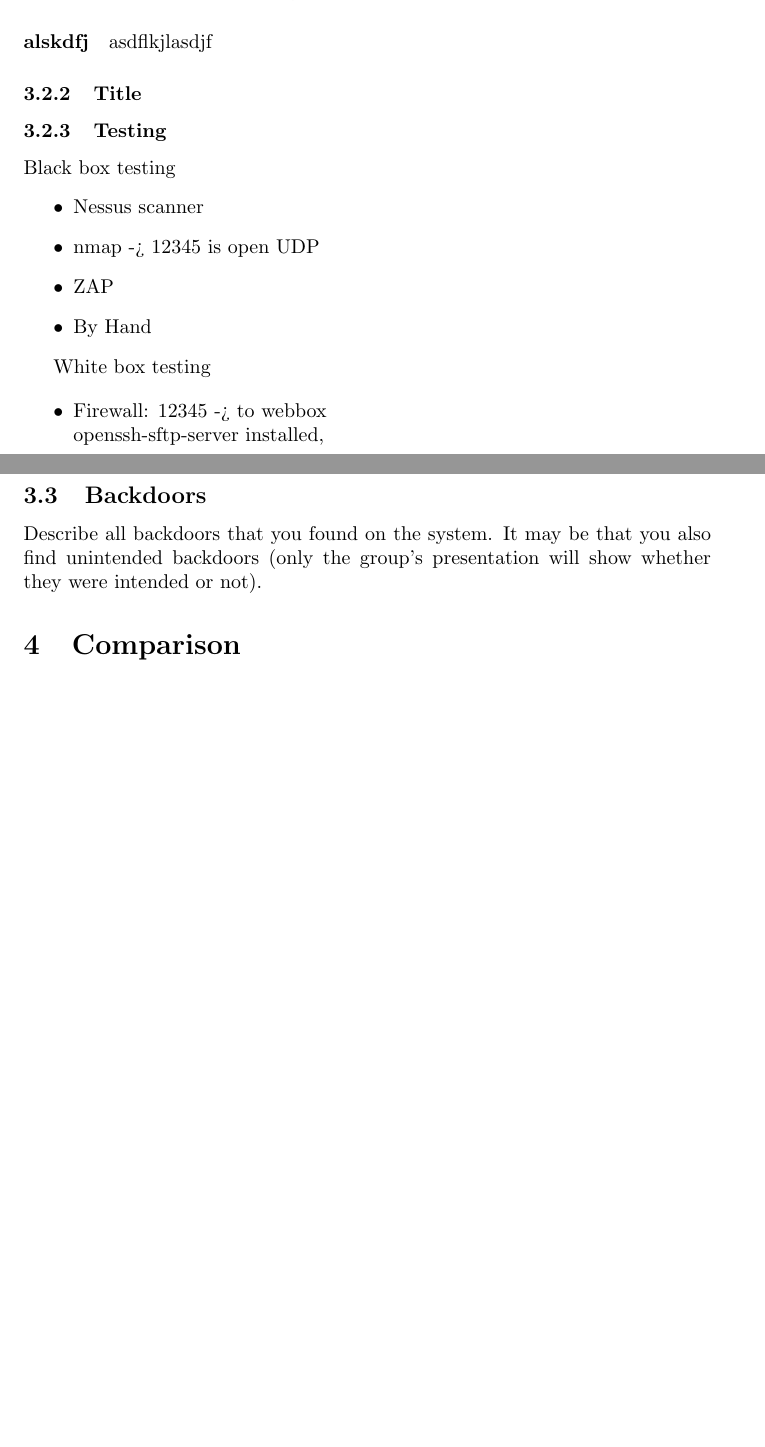
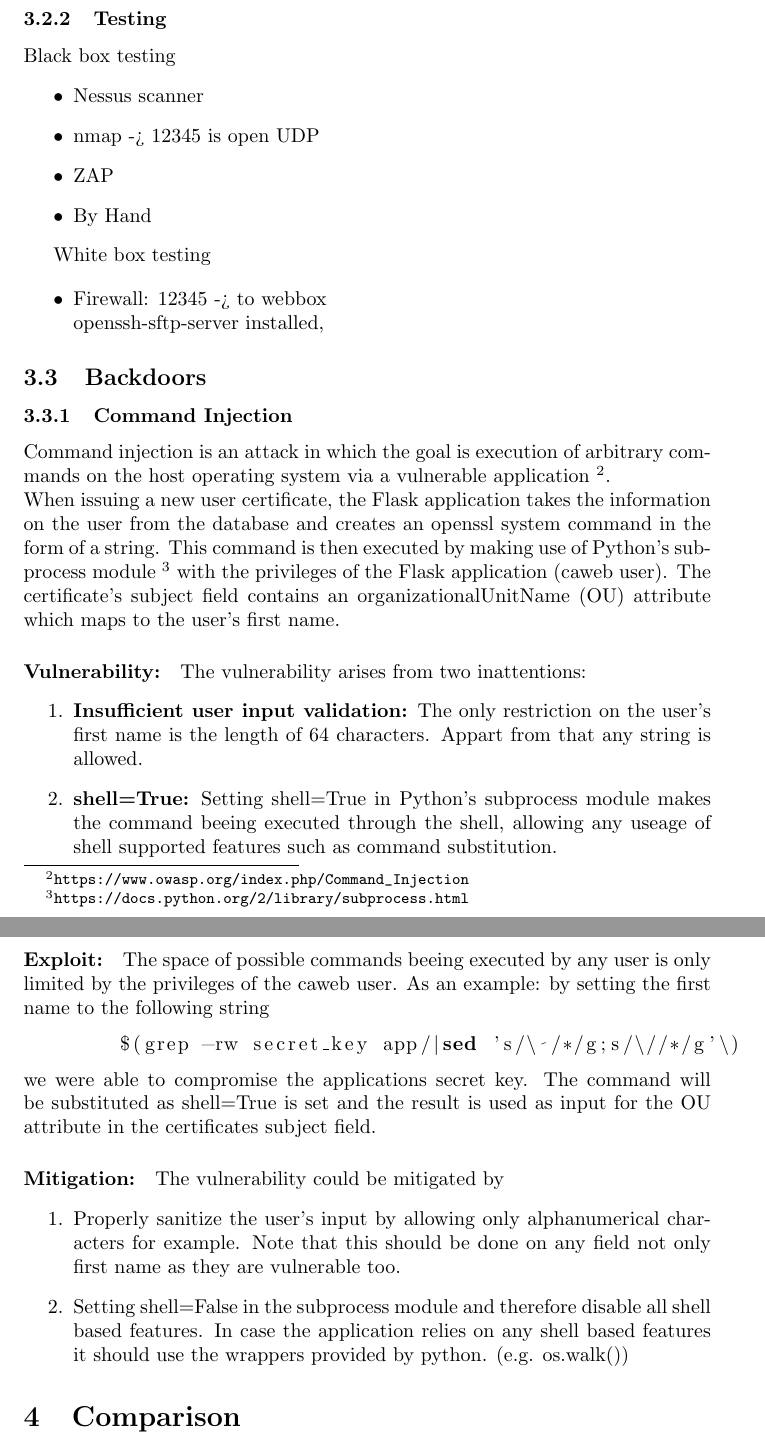
Before and after one commit to silvanegli/AppliedSecLab16, a LaTeX document (review/review.tex): two parts of pages 3 and 4 of 4 before the commit and two parts of pages 4 and 5 of 5 after it, joined at a grey line, cut at the place of the change, the shorter picture padded with empty space. Compiled offline with pdfLaTeX.

Commit message:
adding backdoor command injection

```diff
--- a/review/review.tex
+++ b/review/review.tex
@@ -6,6 +6,8 @@
 %\usepackage{ngerman}
 \usepackage{color}
 \usepackage{enumitem}
+\usepackage{listings}
+
 
 
 \title{\huge\sffamily\bfseries Review of Group a by Group b}
@@ -98,5 +100,4 @@ Systematically investigate the system. Are the countermeasures implemented as de
 
 \subsubsection{Countermeasures}
-In this section we will briefly discuss the implementation of all the countermeasures proposed in the risk analysis.
+In this section we will discuss the implementation of the proposed countermeasures in the risk analysis. The number after each countermeasure corresponds to the number in the risk analysis.
 
-\paragraph{alskdfj} asdflkjlasdjf
@@ -106 +117,0 @@ In this section we will briefly discuss the implementation of all the countermea
-\subsubsection{Title}
@@ -128,7 +145,31 @@ White box testing
 
 \subsection{Backdoors}
 
-Describe all backdoors that you found on the system. It may be that you also find unintended backdoors (only the group's presentation will show whether they were intended or not).
+%Describe all backdoors that you found on the system. It may be that you also %find unintended backdoors (only the group's presentation will show whether %they were intended or not).
+
+\subsubsection{Command Injection}
+Command injection is an attack in which the goal is execution of arbitrary commands on the host operating system via a vulnerable application \footnote{\url{https://www.owasp.org/index.php/Command_Injection}}.\\
+ When issuing a new user certificate, the Flask application takes the information on the user from the database and creates an openssl system command in the form of a string. This command is then executed by making use of Python's subprocess module \footnote{\url{https://docs.python.org/2/library/subprocess.html}} with the privileges of the Flask application (caweb user). The certificate's subject field contains an organizationalUnitName (OU) attribute which maps to the user's first name.
+
+ \paragraph{Vulnerability:}
+ The vulnerability arises from two inattentions:
+\begin{enumerate}
+\item \textbf{Insufficient user input validation:} The only restriction on the user's first name is the length of 64 characters. Appart from that any string is allowed.
+\item \textbf{shell=True:} Setting shell=True in Python's subprocess module makes the command beeing executed through the shell, allowing any useage of shell supported features such as command substitution.
+\end{enumerate}
+
+\paragraph{Exploit:}
+The space of possible commands beeing executed by any user is only limited by the privileges of the caweb user. As an example: by setting the first name to the following string
+\begin{lstlisting}[language=bash]
+	$(grep -rw secret_key app/|sed 's/\ /*/g;s/\//*/g'\)
+\end{lstlisting}
+we were able to compromise the applications secret key. The command will be substituted as shell=True is set and the result is used as input for the OU attribute in the certificates subject field.
+
+\paragraph{Mitigation:} The vulnerability could be mitigated by
+\begin{enumerate}
+\item Properly sanitize the user's input by allowing only alphanumerical characters for example. Note that this should be done on any field not only first name as they are vulnerable too.
+\item Setting shell=False in the subprocess module and therefore disable all shell based features. In case the application relies on any shell based features it should use the wrappers provided by python. (e.g. os.walk())
+\end{enumerate}
 
 
 
```
Also changed, not shown: review/review.tex (25 more changed lines).
